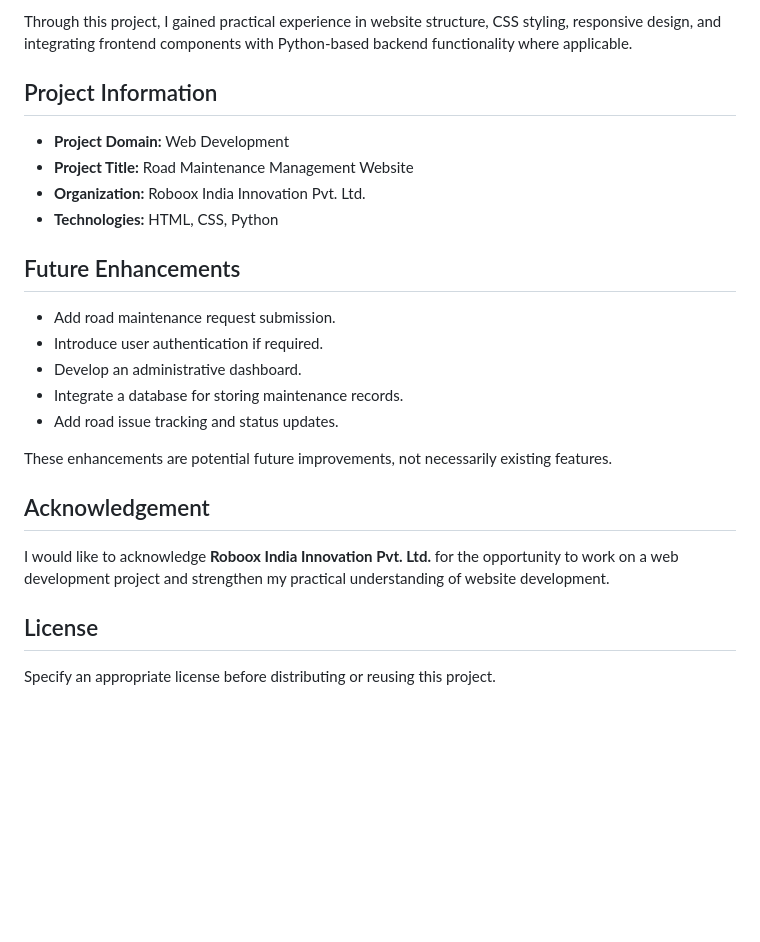
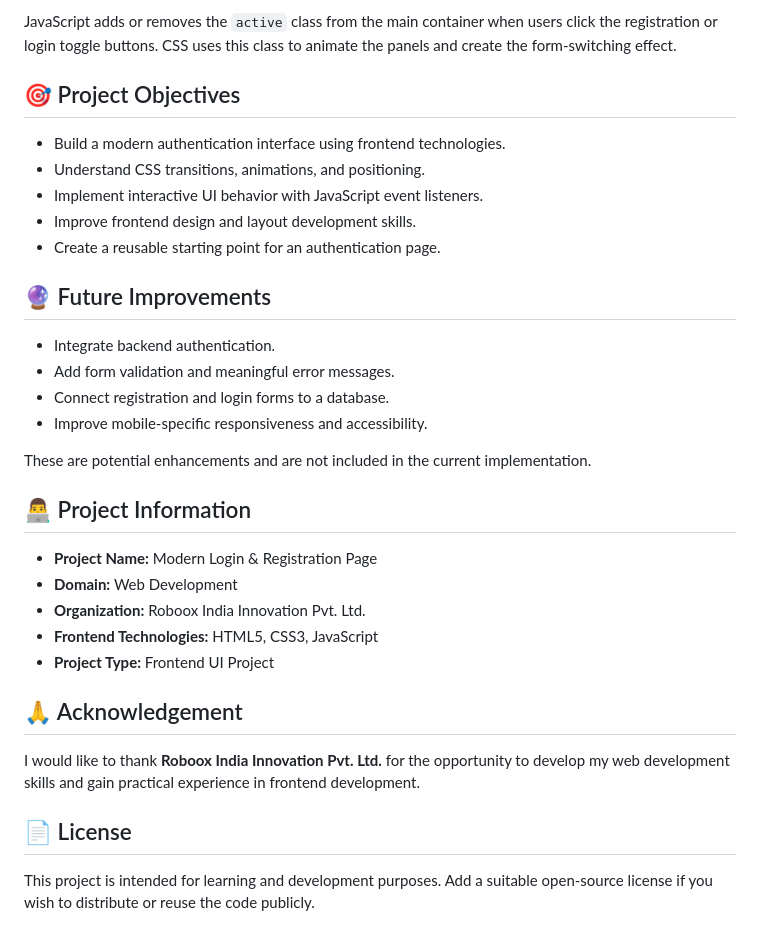
Before and after one commit to abhijeetswn05-cmyk/Modern-login-page, a Markdown page: README.md, the part around one of its changes. GitHub-like rendering; blank space fills up the shorter version.

```diff
--- a/README.md
+++ b/README.md
@@ -84,27 +67,35 @@ If the project is frontend-only, open `index.html` in your browser instead.
 
-Through this project, I gained practical experience in website structure, CSS styling, responsive design, and integrating frontend components with Python-based backend functionality where applicable.
+JavaScript adds or removes the `active` class from the main container when users click the registration or login toggle buttons. CSS uses this class to animate the panels and create the form-switching effect.
 
-## Project Information
+## 🎯 Project Objectives
 
-- **Project Domain:** Web Development
-- **Project Title:** Road Maintenance Management Website
+- Build a modern authentication interface using frontend technologies.
+- Understand CSS transitions, animations, and positioning.
+- Implement interactive UI behavior with JavaScript event listeners.
+- Improve frontend design and layout development skills.
+- Create a reusable starting point for an authentication page.
+
+## 🔮 Future Improvements
+
+- Integrate backend authentication.
+- Add form validation and meaningful error messages.
+- Connect registration and login forms to a database.
+- Improve mobile-specific responsiveness and accessibility.
+
+These are potential enhancements and are not included in the current implementation.
+
+## 👨‍💻 Project Information
+
+- **Project Name:** Modern Login & Registration Page
+- **Domain:** Web Development
 - **Organization:** Roboox India Innovation Pvt. Ltd.
-- **Technologies:** HTML, CSS, Python
+- **Frontend Technologies:** HTML5, CSS3, JavaScript
+- **Project Type:** Frontend UI Project
 
-## Future Enhancements
+## 🙏 Acknowledgement
 
-- Add road maintenance request submission.
-- Introduce user authentication if required.
-- Develop an administrative dashboard.
-- Integrate a database for storing maintenance records.
-- Add road issue tracking and status updates.
+I would like to thank **Roboox India Innovation Pvt. Ltd.** for the opportunity to develop my web development skills and gain practical experience in frontend development.
 
-These enhancements are potential future improvements, not necessarily existing features.
+## 📄 License
 
-## Acknowledgement
-
-I would like to acknowledge **Roboox India Innovation Pvt. Ltd.** for the opportunity to work on a web development project and strengthen my practical understanding of website development.
-
-## License
-
-Specify an appropriate license before distributing or reusing this project.
+This project is intended for learning and development purposes. Add a suitable open-source license if you wish to distribute or reuse the code publicly.
```
Also changed, not shown: other parts of README.md (+40 -57 lines).
